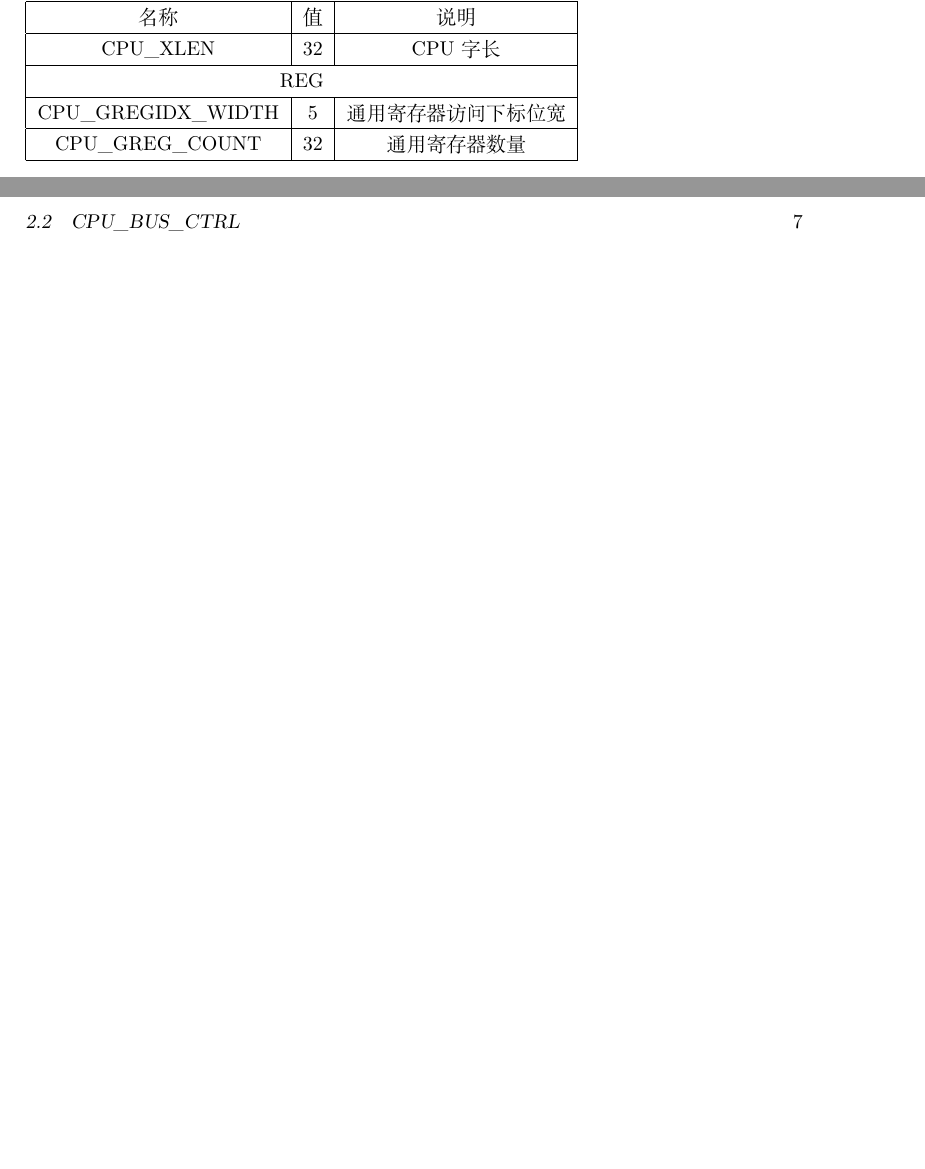
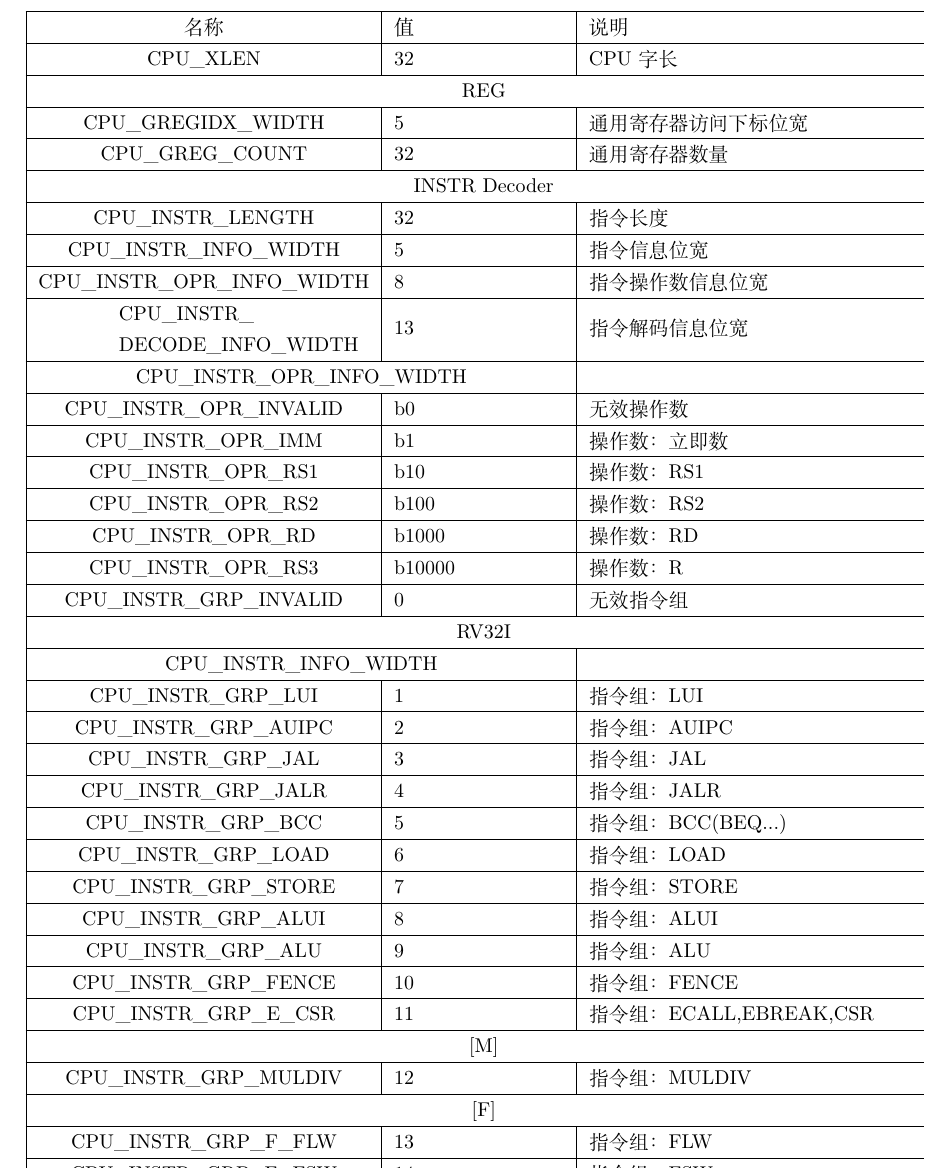
Before and after one commit to Emmm-HAck3r5/EmmmCS, a LaTeX book (doc/rtl/rtldoc.tex, which reads doc/rtl/core/cpu_introduction.tex, doc/rtl/packages.tex): two parts of pages 8 and 11 of 11 before the commit and part of page 9 of 14 after it, the two joined at a grey line, cut so that both start at the same text, the shorter picture padded with empty space. Compiled offline with XeLaTeX.

Commit message:
decoder completed

```diff
--- a/doc/rtl/core/cpu_introduction.tex
+++ b/doc/rtl/core/cpu_introduction.tex
@@ -51,11 +51,49 @@
 \end{tabular}
 \section{常量定义}
 常量均定义在$rtl/core/cpu\_define.v$内\\
-\begin{tabular}{|c|c|c|}
+\begin{center}
+\begin{tabular}{|c|p{3cm}|p{6cm}|}
     \hline
     名称    &   值  &   说明\\\hline
     CPU\_XLEN   &   32  &   CPU字长\\\hline
     \multicolumn{3}{|c|}{REG}\\\hline
     CPU\_GREGIDX\_WIDTH &   5   &   通用寄存器访问下标位宽\\\hline
     CPU\_GREG\_COUNT    &   32  &   通用寄存器数量\\\hline
+    \multicolumn{3}{|c|}{INSTR Decoder}\\\hline
+    CPU\_INSTR\_LENGTH & 32 & 指令长度\\\hline
+    CPU\_INSTR\_INFO\_WIDTH & 5 & 指令信息位宽\\\hline
+    CPU\_INSTR\_OPR\_INFO\_WIDTH & 8 & 指令操作数信息位宽\\\hline
+    \makecell[{}{p{3cm}}]{CPU\_INSTR\_ \\ DECODE\_INFO\_WIDTH} & 13 & 指令解码信息位宽\\\hline
+    \multicolumn{2}{|c|}{CPU\_INSTR\_OPR\_INFO\_WIDTH}&\\\hline
+    CPU\_INSTR\_OPR\_INVALID & b0 & 无效操作数\\\hline
+    CPU\_INSTR\_OPR\_IMM & b1 & 操作数：立即数\\\hline
+    CPU\_INSTR\_OPR\_RS1 & b10 & 操作数：RS1\\\hline
+    CPU\_INSTR\_OPR\_RS2 & b100 & 操作数：RS2\\\hline
+    CPU\_INSTR\_OPR\_RD & b1000 & 操作数：RD\\\hline
+    CPU\_INSTR\_OPR\_RS3 & b10000 & 操作数：R\\\hline
+    CPU\_INSTR\_GRP\_INVALID & 0 & 无效指令组\\\hline
+    \multicolumn{3}{|c|}{RV32I}\\\hline
+    \multicolumn{2}{|c|}{CPU\_INSTR\_INFO\_WIDTH}&\\\hline
+    CPU\_INSTR\_GRP\_LUI & 1 & 指令组：LUI\\\hline
+    CPU\_INSTR\_GRP\_AUIPC & 2 & 指令组：AUIPC\\\hline
+    CPU\_INSTR\_GRP\_JAL & 3 & 指令组：JAL\\\hline
+    CPU\_INSTR\_GRP\_JALR & 4 & 指令组：JALR\\\hline
+    CPU\_INSTR\_GRP\_BCC & 5 & 指令组：BCC(BEQ...)\\\hline
+    CPU\_INSTR\_GRP\_LOAD & 6 & 指令组：LOAD\\\hline
+    CPU\_INSTR\_GRP\_STORE & 7 & 指令组：STORE\\\hline
+    CPU\_INSTR\_GRP\_ALUI & 8 & 指令组：ALUI\\\hline
+    CPU\_INSTR\_GRP\_ALU & 9 & 指令组：ALU\\\hline
+    CPU\_INSTR\_GRP\_FENCE & 10 & 指令组：FENCE\\\hline
+    CPU\_INSTR\_GRP\_E\_CSR & 11 & 指令组：ECALL,EBREAK,CSR\\\hline
+    \multicolumn{3}{|c|}{[M]}\\\hline
+    CPU\_INSTR\_GRP\_MULDIV & 12 & 指令组：MULDIV\\\hline
+    \multicolumn{3}{|c|}{[F]}\\\hline
+    CPU\_INSTR\_GRP\_F\_FLW & 13 & 指令组：FLW\\\hline
+    CPU\_INSTR\_GRP\_F\_FSW & 14 & 指令组：FSW\\\hline
+    CPU\_INSTR\_GRP\_F\_FMADD & 15 & 指令组：FMADD\\\hline
+    CPU\_INSTR\_GRP\_F\_FMSUB & 16 & 指令组：FMSUB\\\hline
+    CPU\_INSTR\_GRP\_F\_FNMSUB & 17 & 指令组：FNMSUB\\\hline
+    CPU\_INSTR\_GRP\_F\_FNMADD & 18 & 指令组：FNMADD\\\hline
+    CPU\_INSTR\_GRP\_F\_FOPR & 19 & 指令组：FOPR\\\hline
 \end{tabular}
+\end{center}
--- a/doc/rtl/packages.tex
+++ b/doc/rtl/packages.tex
@@ -21,13 +21,14 @@
 % File Created: 2018-11-20 23:47:44
 % Author: Chen Haodong (easyai@outlook.com)
 % --------------------------
-% Last Modified: 2018-11-20 23:48:40
+% Last Modified: 2018-11-25 11:30:25
 % Modified By: Chen Haodong (easyai@outlook.com)
 %
 
 \usepackage[centering,paperwidth=180mm,paperheight=230mm,
             body={390pt,530pt}]{geometry}
-
+\usepackage{blindtext}
+\usepackage{makecell}
 %math
 \usepackage{amsmath}
 \usepackage{amssymb}
```
Also changed, not shown: doc/rtl/core/cpu_modules.tex (+32 -1 lines), doc/rtl/rtldoc.tex (+3 -1 lines), doc/rtl/core/cpu_introduction.tex (2 more changed lines), 2 other files.
